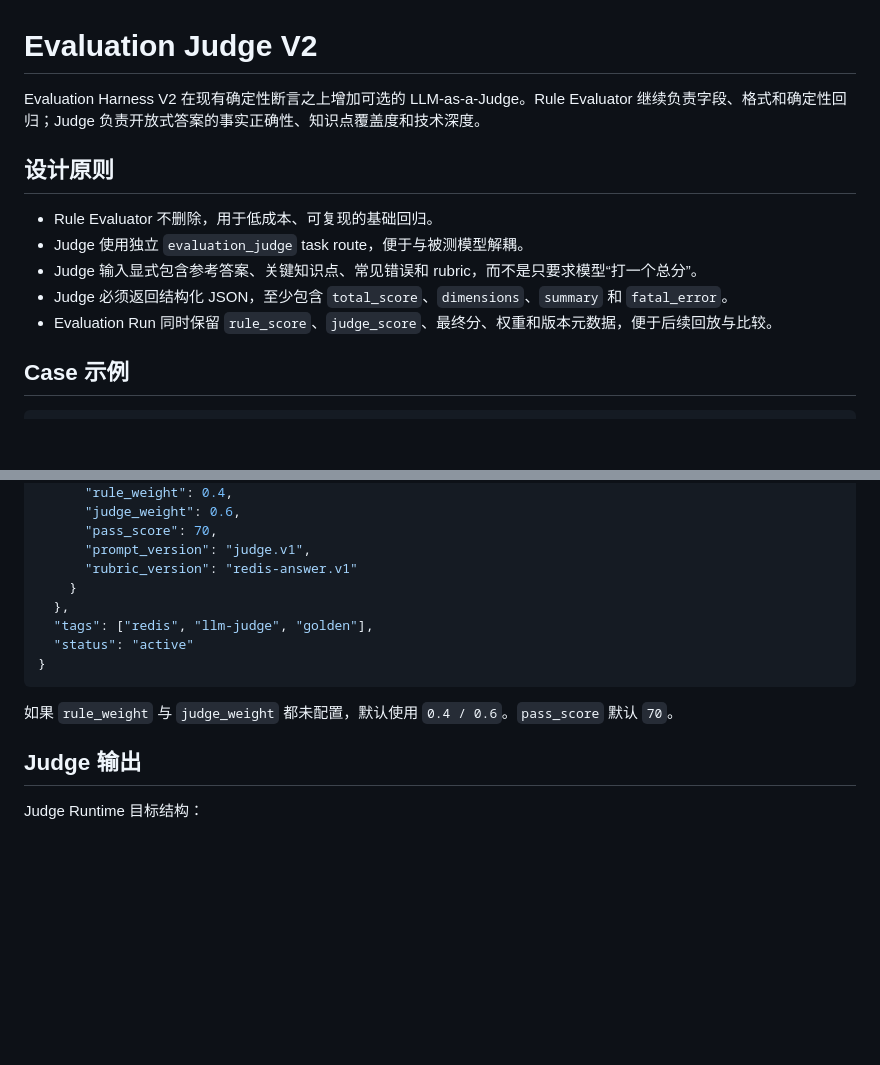
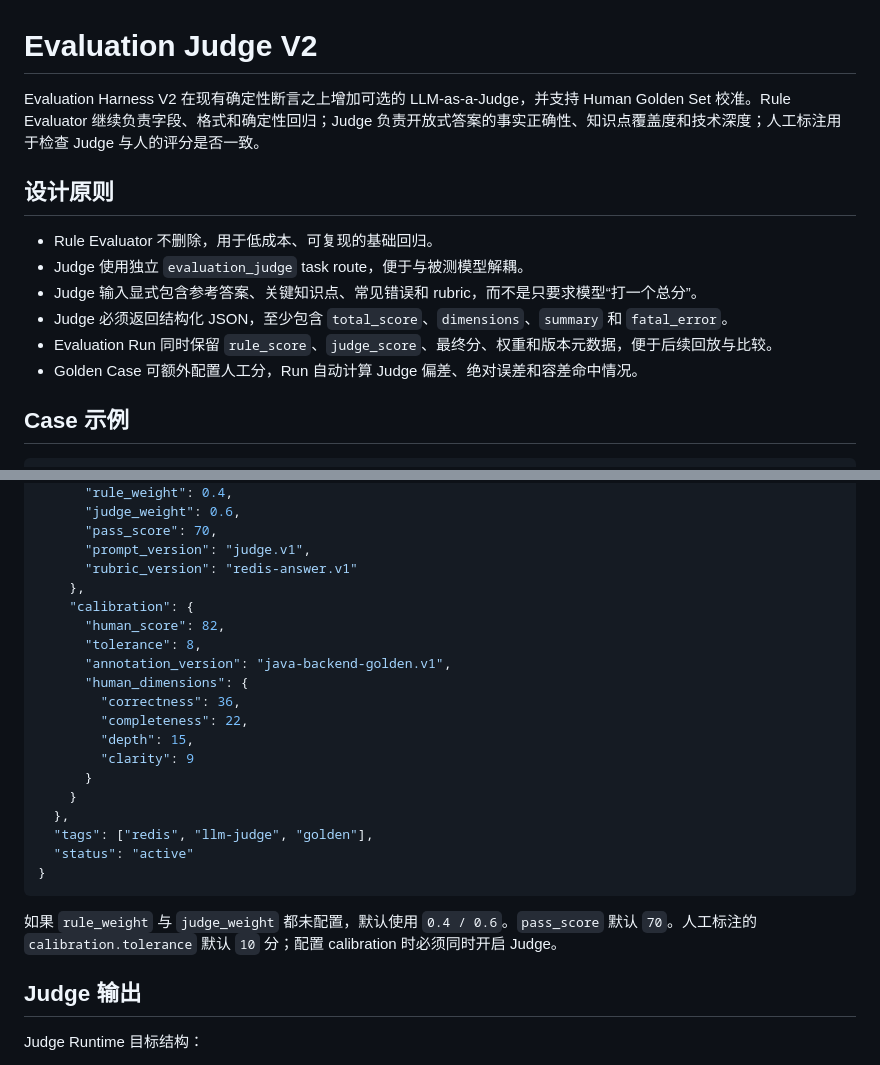
Before and after one commit to xiaoyumuxi/interview-sys, a Markdown page: docs/evaluation-judge.md, 2 parts joined by grey strips. GitHub-like rendering; blank space fills up the shorter version.

````diff
--- a/docs/evaluation-judge.md
+++ b/docs/evaluation-judge.md
@@ -1,6 +1,6 @@
 # Evaluation Judge V2
 
-Evaluation Harness V2 在现有确定性断言之上增加可选的 LLM-as-a-Judge。Rule Evaluator 继续负责字段、格式和确定性回归；Judge 负责开放式答案的事实正确性、知识点覆盖度和技术深度。
+Evaluation Harness V2 在现有确定性断言之上增加可选的 LLM-as-a-Judge，并支持 Human Golden Set 校准。Rule Evaluator 继续负责字段、格式和确定性回归；Judge 负责开放式答案的事实正确性、知识点覆盖度和技术深度；人工标注用于检查 Judge 与人的评分是否一致。
 
 ## 设计原则
 
@@ -9,6 +9,7 @@ Evaluation Harness V2 在现有确定性断言之上增加可选的 LLM-as-a-Jud
 - Judge 输入显式包含参考答案、关键知识点、常见错误和 rubric，而不是只要求模型“打一个总分”。
 - Judge 必须返回结构化 JSON，至少包含 `total_score`、`dimensions`、`summary` 和 `fatal_error`。
 - Evaluation Run 同时保留 `rule_score`、`judge_score`、最终分、权重和版本元数据，便于后续回放与比较。
+- Golden Case 可额外配置人工分，Run 自动计算 Judge 偏差、绝对误差和容差命中情况。
 
 ## Case 示例
 
@@ -47,6 +48,17 @@ Evaluation Harness V2 在现有确定性断言之上增加可选的 LLM-as-a-Jud
       "pass_score": 70,
       "prompt_version": "judge.v1",
       "rubric_version": "redis-answer.v1"
+    },
+    "calibration": {
+      "human_score": 82,
+      "tolerance": 8,
+      "annotation_version": "java-backend-golden.v1",
+      "human_dimensions": {
+        "correctness": 36,
+        "completeness": 22,
+        "depth": 15,
+        "clarity": 9
+      }
     }
   },
   "tags": ["redis", "llm-judge", "golden"],
@@ -54,7 +66,7 @@ Evaluation Harness V2 在现有确定性断言之上增加可选的 LLM-as-a-Jud
 }
 ```
 
-如果 `rule_weight` 与 `judge_weight` 都未配置，默认使用 `0.4 / 0.6`。`pass_score` 默认 `70`。
+如果 `rule_weight` 与 `judge_weight` 都未配置，默认使用 `0.4 / 0.6`。`pass_score` 默认 `70`。人工标注的 `calibration.tolerance` 默认 `10` 分；配置 calibration 时必须同时开启 Judge。
 
 ## Judge 输出
 
````
Also changed, not shown: other parts of docs/evaluation-judge.md (+51 -8 lines).
